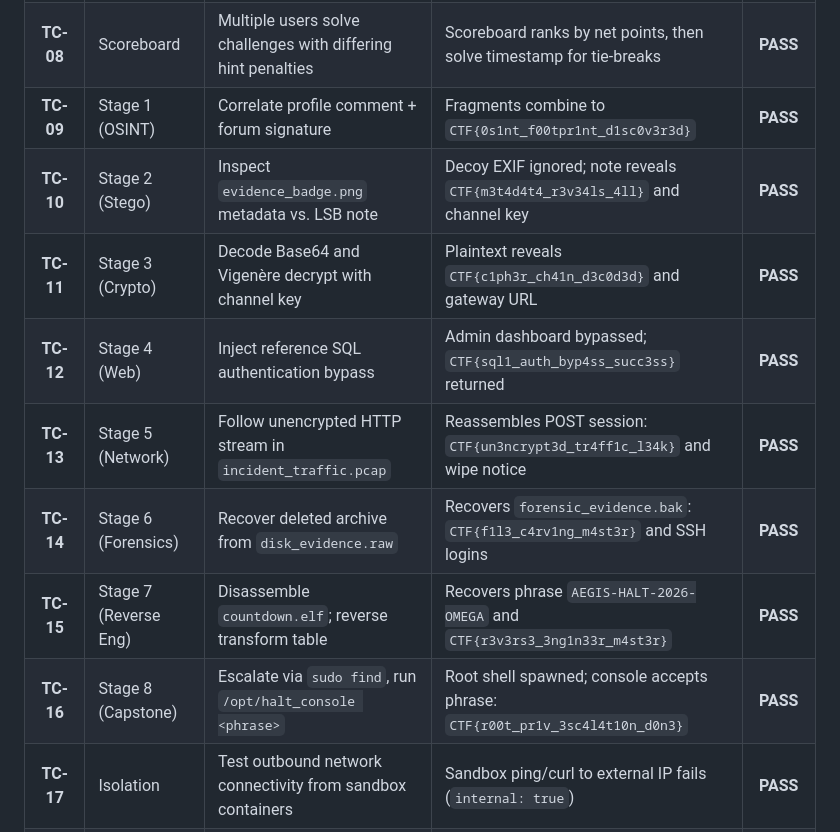
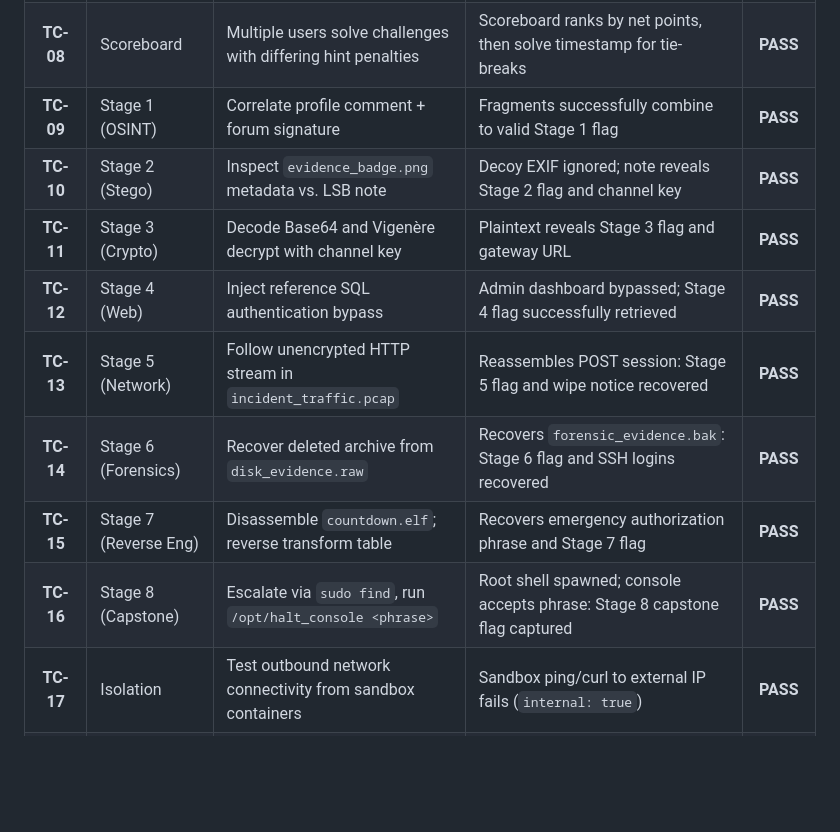
Before and after one commit to Hasindu-De-Silva/CTF-Platform, a Markdown page: README.md, the part around the change. GitHub-like rendering; blank space fills up the shorter version.

```diff
--- a/README.md
+++ b/README.md
@@ -146,14 +146,14 @@ $$\text{Total Score} = \max\left(0, \sum \text{Solved Stage Points} - \sum \text
 | **TC-06** | Anti-Cheat | Inspect client JSON responses and browser source | Plaintext flags and hashes never exposed in frontend or API payloads | **PASS** |
 | **TC-07** | Rate Limiting | Submit >10 flags/minute; test repeated failed logins | 11th submission throttled (429); account lockout applied after failures | **PASS** |
 | **TC-08** | Scoreboard | Multiple users solve challenges with differing hint penalties | Scoreboard ranks by net points, then solve timestamp for tie-breaks | **PASS** |
-| **TC-09** | Stage 1 (OSINT) | Correlate profile comment + forum signature | Fragments combine to `CTF{0s1nt_f00tpr1nt_d1sc0v3r3d}` | **PASS** |
-| **TC-10** | Stage 2 (Stego) | Inspect `evidence_badge.png` metadata vs. LSB note | Decoy EXIF ignored; note reveals `CTF{m3t4d4t4_r3v34ls_4ll}` and channel key | **PASS** |
-| **TC-11** | Stage 3 (Crypto) | Decode Base64 and Vigenère decrypt with channel key | Plaintext reveals `CTF{c1ph3r_ch41n_d3c0d3d}` and gateway URL | **PASS** |
-| **TC-12** | Stage 4 (Web) | Inject reference SQL authentication bypass | Admin dashboard bypassed; `CTF{sql1_auth_byp4ss_succ3ss}` returned | **PASS** |
-| **TC-13** | Stage 5 (Network) | Follow unencrypted HTTP stream in `incident_traffic.pcap` | Reassembles POST session: `CTF{un3ncrypt3d_tr4ff1c_l34k}` and wipe notice | **PASS** |
-| **TC-14** | Stage 6 (Forensics) | Recover deleted archive from `disk_evidence.raw` | Recovers `forensic_evidence.bak`: `CTF{f1l3_c4rv1ng_m4st3r}` and SSH logins | **PASS** |
-| **TC-15** | Stage 7 (Reverse Eng) | Disassemble `countdown.elf`; reverse transform table | Recovers phrase `AEGIS-HALT-2026-OMEGA` and `CTF{r3v3rs3_3ng1n33r_m4st3r}` | **PASS** |
-| **TC-16** | Stage 8 (Capstone) | Escalate via `sudo find`, run `/opt/halt_console <phrase>` | Root shell spawned; console accepts phrase: `CTF{r00t_pr1v_3sc4l4t10n_d0n3}` | **PASS** |
+| **TC-09** | Stage 1 (OSINT) | Correlate profile comment + forum signature | Fragments successfully combine to valid Stage 1 flag | **PASS** |
+| **TC-10** | Stage 2 (Stego) | Inspect `evidence_badge.png` metadata vs. LSB note | Decoy EXIF ignored; note reveals Stage 2 flag and channel key | **PASS** |
+| **TC-11** | Stage 3 (Crypto) | Decode Base64 and Vigenère decrypt with channel key | Plaintext reveals Stage 3 flag and gateway URL | **PASS** |
+| **TC-12** | Stage 4 (Web) | Inject reference SQL authentication bypass | Admin dashboard bypassed; Stage 4 flag successfully retrieved | **PASS** |
+| **TC-13** | Stage 5 (Network) | Follow unencrypted HTTP stream in `incident_traffic.pcap` | Reassembles POST session: Stage 5 flag and wipe notice recovered | **PASS** |
+| **TC-14** | Stage 6 (Forensics) | Recover deleted archive from `disk_evidence.raw` | Recovers `forensic_evidence.bak`: Stage 6 flag and SSH logins recovered | **PASS** |
+| **TC-15** | Stage 7 (Reverse Eng) | Disassemble `countdown.elf`; reverse transform table | Recovers emergency authorization phrase and Stage 7 flag | **PASS** |
+| **TC-16** | Stage 8 (Capstone) | Escalate via `sudo find`, run `/opt/halt_console <phrase>` | Root shell spawned; console accepts phrase: Stage 8 capstone flag captured | **PASS** |
 | **TC-17** | Isolation | Test outbound network connectivity from sandbox containers | Sandbox ping/curl to external IP fails (`internal: true`) | **PASS** |
 | **TC-18** | Network Security | Host port scan against Docker host | Only published ports (3000, 8080, 8081, 8086, 2222) reachable | **PASS** |
 | **TC-19** | Resource Caps | Fork bomb and memory stress test inside Stage 8 container | Host CPU/memory unimpacted; container capped at 0.5 CPU / 512 MB | **PASS** |
```
Also changed, not shown: ctf-platform-backend/README.md (+2 -2 lines).
